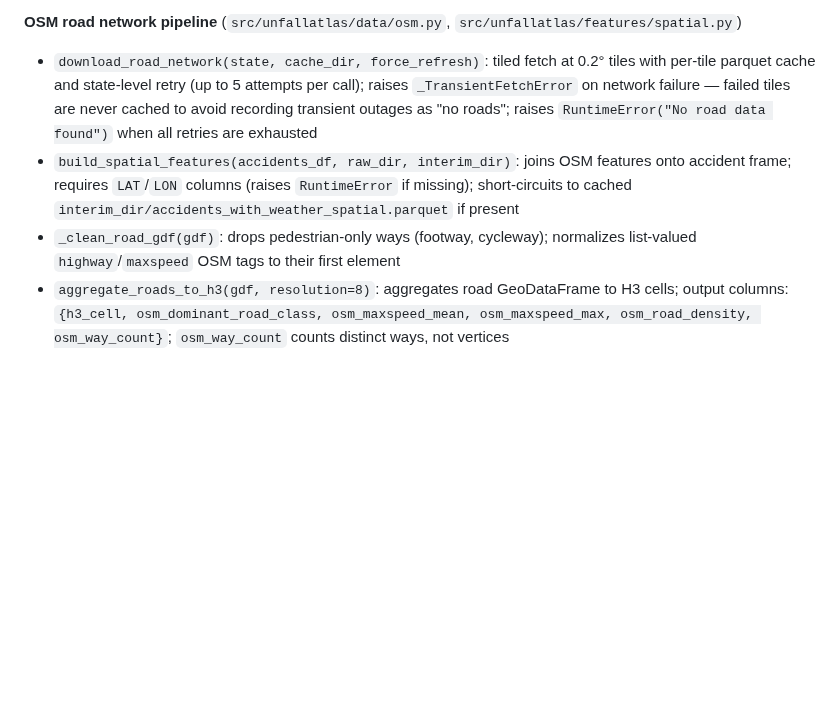
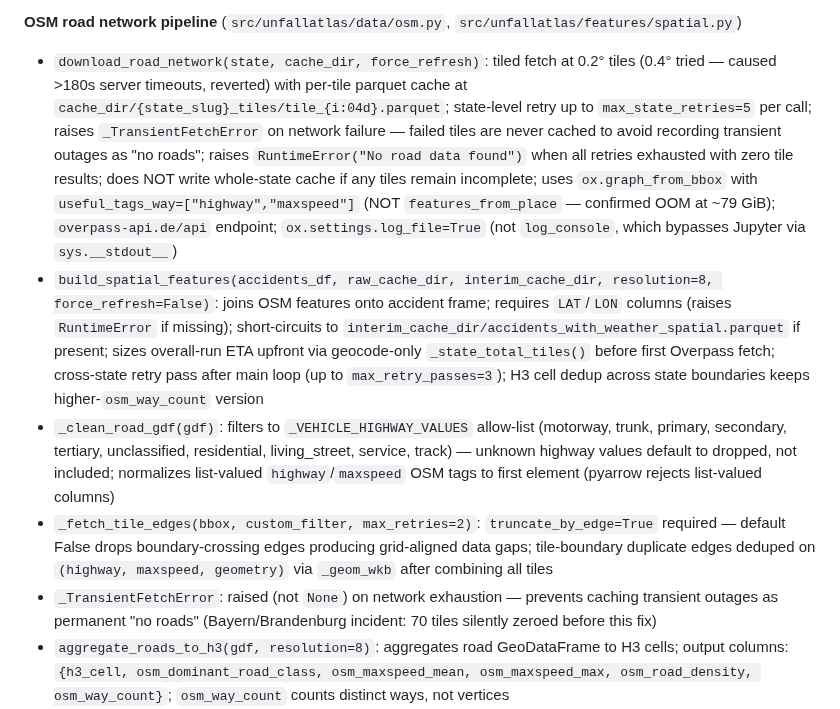
Before and after one commit to jonasyr/unfallatlas-qua3ck, a Markdown page: AGENTS.md, the part around the change. Drawn GitHub-style; blank space fills up the shorter version.

Commit message:
chore: update memory files [auto-memory]

```diff
--- a/AGENTS.md
+++ b/AGENTS.md
@@ -155,9 +155,11 @@ test  = df[df.UJAHR == 2024]
 
 **OSM road network pipeline** (`src/unfallatlas/data/osm.py`, `src/unfallatlas/features/spatial.py`)
 
-- `download_road_network(state, cache_dir, force_refresh)`: tiled fetch at 0.2° tiles with per-tile parquet cache and state-level retry (up to 5 attempts per call); raises `_TransientFetchError` on network failure — failed tiles are never cached to avoid recording transient outages as "no roads"; raises `RuntimeError("No road data found")` when all retries are exhausted
-- `build_spatial_features(accidents_df, raw_dir, interim_dir)`: joins OSM features onto accident frame; requires `LAT`/`LON` columns (raises `RuntimeError` if missing); short-circuits to cached `interim_dir/accidents_with_weather_spatial.parquet` if present
-- `_clean_road_gdf(gdf)`: drops pedestrian-only ways (footway, cycleway); normalizes list-valued `highway`/`maxspeed` OSM tags to their first element
+- `download_road_network(state, cache_dir, force_refresh)`: tiled fetch at 0.2° tiles (0.4° tried — caused >180s server timeouts, reverted) with per-tile parquet cache at `cache_dir/{state_slug}_tiles/tile_{i:04d}.parquet`; state-level retry up to `max_state_retries=5` per call; raises `_TransientFetchError` on network failure — failed tiles are never cached to avoid recording transient outages as "no roads"; raises `RuntimeError("No road data found")` when all retries exhausted with zero tile results; does NOT write whole-state cache if any tiles remain incomplete; uses `ox.graph_from_bbox` with `useful_tags_way=["highway","maxspeed"]` (NOT `features_from_place` — confirmed OOM at ~79 GiB); `overpass-api.de/api` endpoint; `ox.settings.log_file=True` (not `log_console`, which bypasses Jupyter via `sys.__stdout__`)
+- `build_spatial_features(accidents_df, raw_cache_dir, interim_cache_dir, resolution=8, force_refresh=False)`: joins OSM features onto accident frame; requires `LAT`/`LON` columns (raises `RuntimeError` if missing); short-circuits to `interim_cache_dir/accidents_with_weather_spatial.parquet` if present; sizes overall-run ETA upfront via geocode-only `_state_total_tiles()` before first Overpass fetch; cross-state retry pass after main loop (up to `max_retry_passes=3`); H3 cell dedup across state boundaries keeps higher-`osm_way_count` version
+- `_clean_road_gdf(gdf)`: filters to `_VEHICLE_HIGHWAY_VALUES` allow-list (motorway, trunk, primary, secondary, tertiary, unclassified, residential, living_street, service, track) — unknown highway values default to dropped, not included; normalizes list-valued `highway`/`maxspeed` OSM tags to first element (pyarrow rejects list-valued columns)
+- `_fetch_tile_edges(bbox, custom_filter, max_retries=2)`: `truncate_by_edge=True` required — default False drops boundary-crossing edges producing grid-aligned data gaps; tile-boundary duplicate edges deduped on `(highway, maxspeed, geometry)` via `_geom_wkb` after combining all tiles
+- `_TransientFetchError`: raised (not `None`) on network exhaustion — prevents caching transient outages as permanent "no roads" (Bayern/Brandenburg incident: 70 tiles silently zeroed before this fix)
 - `aggregate_roads_to_h3(gdf, resolution=8)`: aggregates road GeoDataFrame to H3 cells; output columns: `{h3_cell, osm_dominant_road_class, osm_maxspeed_mean, osm_maxspeed_max, osm_road_density, osm_way_count}`; `osm_way_count` counts distinct ways, not vertices
 - `parse_maxspeed(value)`: converts OSM maxspeed strings to km/h float; handles numeric strings, `"N mph"` (×1.60934), `DE:urban`→50, `DE:rural`→100; semicolon-separated lists take first value; returns `None` for unparseable values
 - `assign_h3_cell(lat, lon, resolution=8)`: returns stable H3 cell string ID
```
